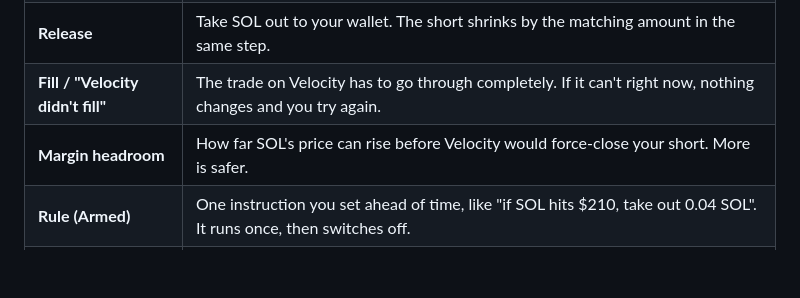
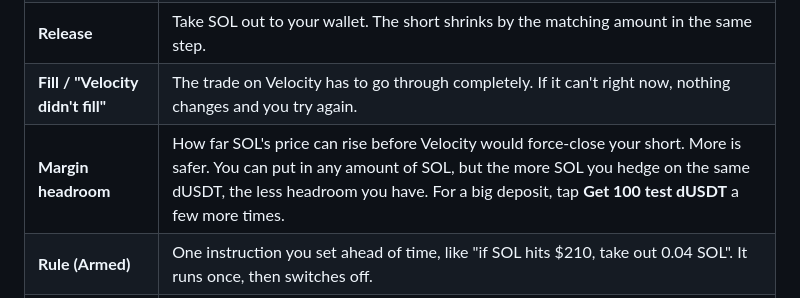
Before and after one commit to CryptoZephyr/nelta, a Markdown page: README.md, the part around the change. Rendered like a GitHub page; blank space fills up the shorter version.

Commit message:
README: more test dUSDT keeps margin headroom high on big deposits
Co-Authored-By: Devin AI <158243242+devin-ai-integration[bot]@users.noreply.github.com>

```diff
--- a/README.md
+++ b/README.md
@@ -42,7 +42,7 @@ To fix it, you have to remember to shrink the bet yourself, at the right size, e
 | **Sync hedge** | Resize the short so it matches your SOL and chosen %, for example after adding SOL. |
 | **Release** | Take SOL out to your wallet. The short shrinks by the matching amount in the same step. |
 | **Fill / "Velocity didn't fill"** | The trade on Velocity has to go through completely. If it can't right now, nothing changes and you try again. |
-| **Margin headroom** | How far SOL's price can rise before Velocity would force-close your short. More is safer. |
+| **Margin headroom** | How far SOL's price can rise before Velocity would force-close your short. More is safer. You can put in any amount of SOL, but the more SOL you hedge on the same dUSDT, the less headroom you have. For a big deposit, tap **Get 100 test dUSDT** a few more times. |
 | **Rule (Armed)** | One instruction you set ahead of time, like "if SOL hits $210, take out 0.04 SOL". It runs once, then switches off. |
 | **Keeper** | A small robot that watches the price and runs your rule while your phone is off. It can only send SOL to you. |
 | **Needs attention** | Something changed outside Nelta (for example Velocity closed part of the short). Check Home, then sync or exit. |
```
